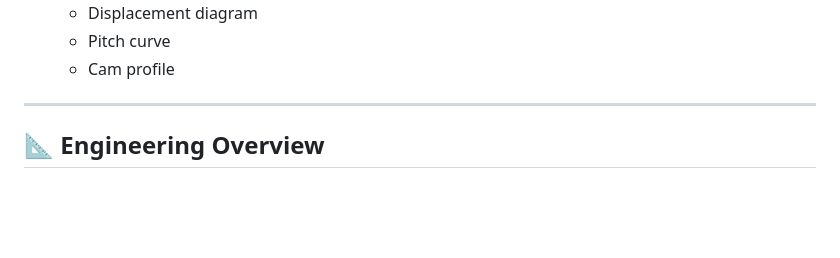
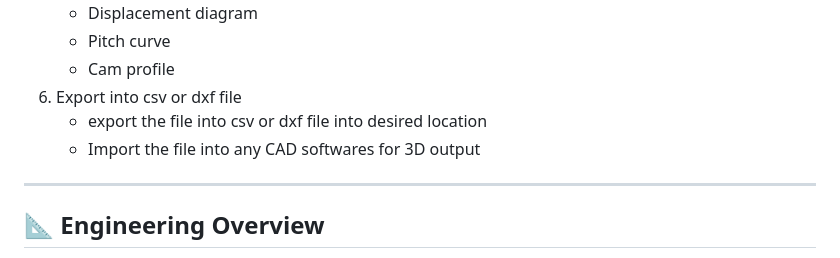
Before and after one commit to joy-boy56/Cam-profile-generator, a Markdown page: readme.md, the part around the change. GitHub-like rendering; blank space fills up the shorter version.

```diff
--- a/readme.md
+++ b/readme.md
@@ -101,6 +101,10 @@ It behaves like a **desktop engineering tool** and does not require an internet
    - Displacement diagram
    - Pitch curve
    - Cam profile
+6. Export into csv or dxf file
+   - export the file into csv or dxf file into desired location
+   - Import the file into any CAD softwares for 3D output
+
 
 ---
 
```
